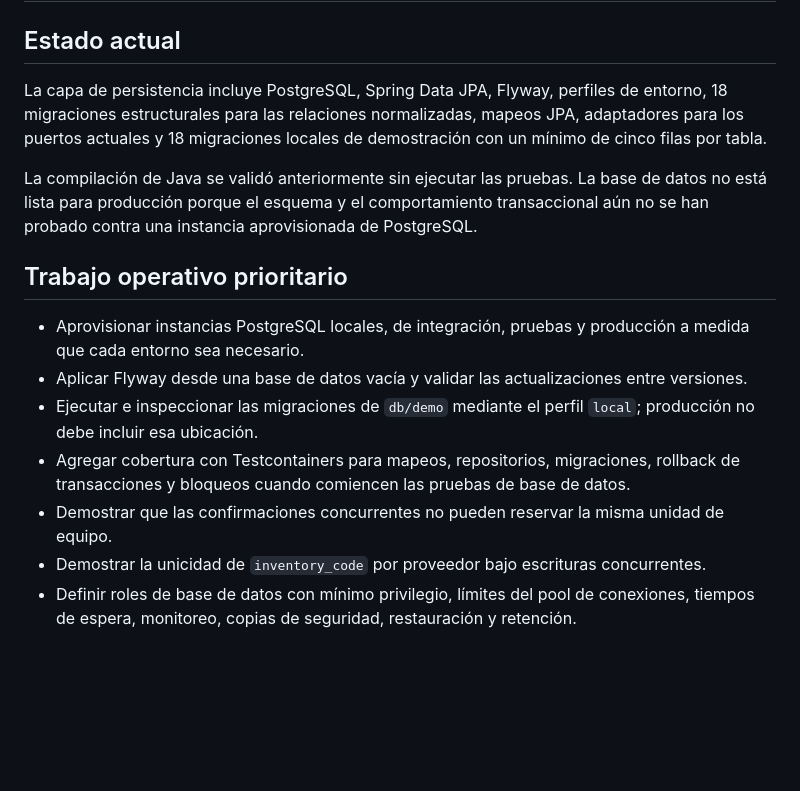
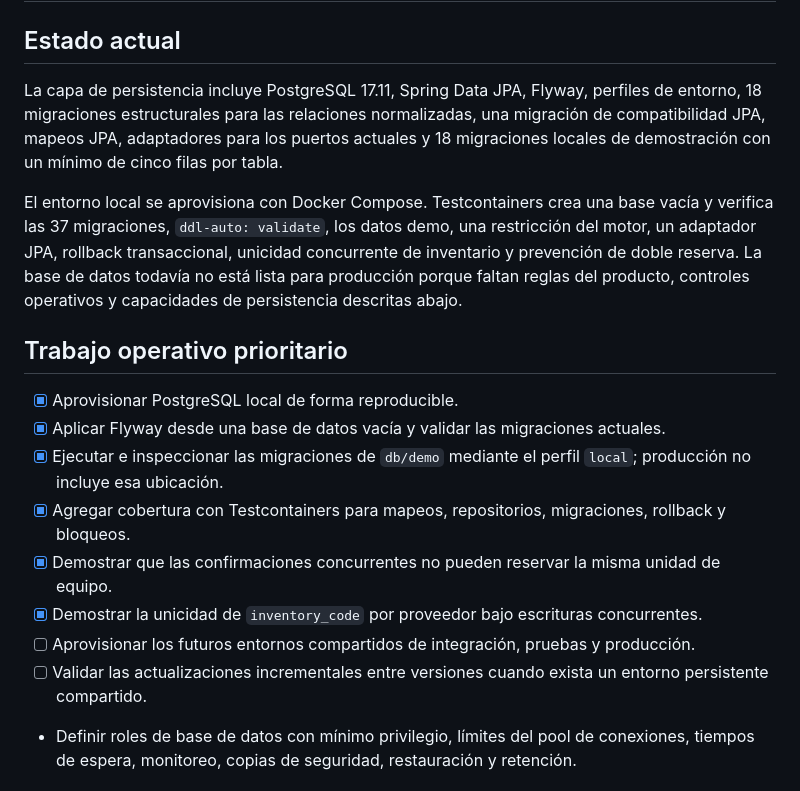
Before and after one commit to TuMinipeka/Tool-rental-platform, a Markdown page: docs/pendientes-base-datos.md, the part around the change. Drawn GitHub-style; blank space fills up the shorter version.

```diff
--- a/docs/pendientes-base-datos.md
+++ b/docs/pendientes-base-datos.md
@@ -2,18 +2,20 @@
 
 ## Estado actual
 
-La capa de persistencia incluye PostgreSQL, Spring Data JPA, Flyway, perfiles de entorno, 18 migraciones estructurales para las relaciones normalizadas, mapeos JPA, adaptadores para los puertos actuales y 18 migraciones locales de demostración con un mínimo de cinco filas por tabla.
+La capa de persistencia incluye PostgreSQL 17.11, Spring Data JPA, Flyway, perfiles de entorno, 18 migraciones estructurales para las relaciones normalizadas, una migración de compatibilidad JPA, mapeos JPA, adaptadores para los puertos actuales y 18 migraciones locales de demostración con un mínimo de cinco filas por tabla.
 
-La compilación de Java se validó anteriormente sin ejecutar las pruebas. La base de datos no está lista para producción porque el esquema y el comportamiento transaccional aún no se han probado contra una instancia aprovisionada de PostgreSQL.
+El entorno local se aprovisiona con Docker Compose. Testcontainers crea una base vacía y verifica las 37 migraciones, `ddl-auto: validate`, los datos demo, una restricción del motor, un adaptador JPA, rollback transaccional, unicidad concurrente de inventario y prevención de doble reserva. La base de datos todavía no está lista para producción porque faltan reglas del producto, controles operativos y capacidades de persistencia descritas abajo.
 
 ## Trabajo operativo prioritario
 
-- Aprovisionar instancias PostgreSQL locales, de integración, pruebas y producción a medida que cada entorno sea necesario.
-- Aplicar Flyway desde una base de datos vacía y validar las actualizaciones entre versiones.
-- Ejecutar e inspeccionar las migraciones de `db/demo` mediante el perfil `local`; producción no debe incluir esa ubicación.
-- Agregar cobertura con Testcontainers para mapeos, repositorios, migraciones, rollback de transacciones y bloqueos cuando comiencen las pruebas de base de datos.
-- Demostrar que las confirmaciones concurrentes no pueden reservar la misma unidad de equipo.
-- Demostrar la unicidad de `inventory_code` por proveedor bajo escrituras concurrentes.
+- [x] Aprovisionar PostgreSQL local de forma reproducible.
+- [x] Aplicar Flyway desde una base de datos vacía y validar las migraciones actuales.
+- [x] Ejecutar e inspeccionar las migraciones de `db/demo` mediante el perfil `local`; producción no incluye esa ubicación.
+- [x] Agregar cobertura con Testcontainers para mapeos, repositorios, migraciones, rollback y bloqueos.
+- [x] Demostrar que las confirmaciones concurrentes no pueden reservar la misma unidad de equipo.
+- [x] Demostrar la unicidad de `inventory_code` por proveedor bajo escrituras concurrentes.
+- [ ] Aprovisionar los futuros entornos compartidos de integración, pruebas y producción.
+- [ ] Validar las actualizaciones incrementales entre versiones cuando exista un entorno persistente compartido.
 - Definir roles de base de datos con mínimo privilegio, límites del pool de conexiones, tiempos de espera, monitoreo, copias de seguridad, restauración y retención.
 
 ## Adiciones al esquema requeridas por el alcance aprobado del producto
```
Also changed, not shown: docs/pendientes.md (+12 -10 lines).
